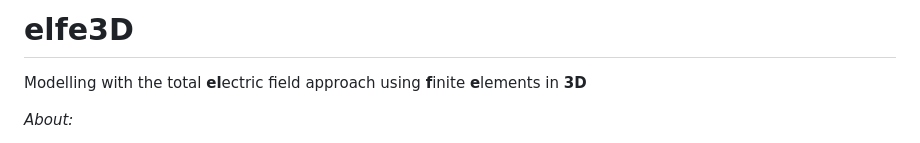
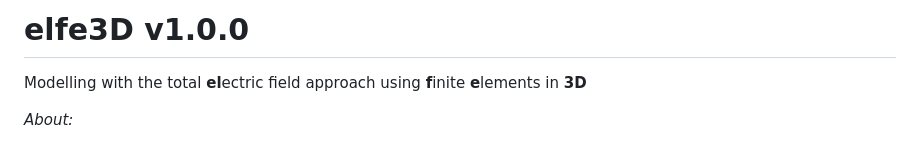
Before and after one commit to emsig/elfe3D, a Markdown page: README.md, the part around the change. GitHub-like rendering.

```diff
--- a/README.md
+++ b/README.md
@@ -1,4 +1,4 @@
-# elfe3D
+# elfe3D v1.0.0
 Modelling with the total **el**ectric field approach using **f**inite **e**lements in **3D**
 
 _About:_
```
